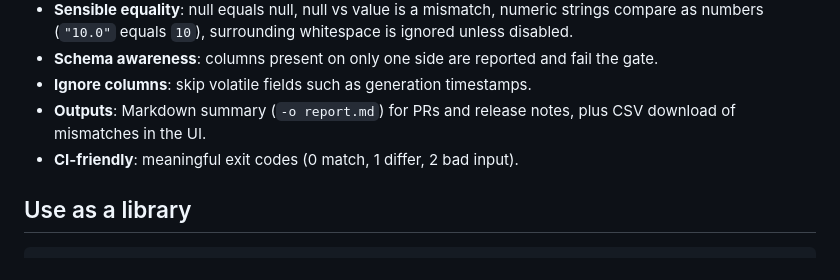
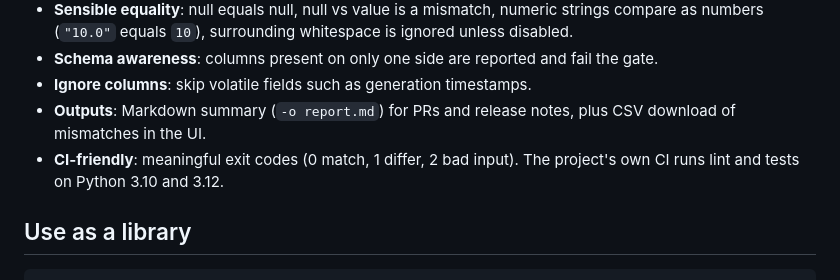
Before and after one commit to amanksingh633/report-comparator, a Markdown page: README.md, the part around one of its changes. Drawn GitHub-style.

```diff
--- a/README.md
+++ b/README.md
@@ -84,7 +85,7 @@ so only real differences are reported.
 - **Ignore columns**: skip volatile fields such as generation timestamps.
 - **Outputs**: Markdown summary (`-o report.md`) for PRs and release notes, plus CSV download of
   mismatches in the UI.
-- **CI-friendly**: meaningful exit codes (0 match, 1 differ, 2 bad input).
+- **CI-friendly**: meaningful exit codes (0 match, 1 differ, 2 bad input). The project's own CI runs lint and tests on Python 3.10 and 3.12.
 
 ## Use as a library
 
```
Also changed, not shown: other parts of README.md (+1 -0 lines).
